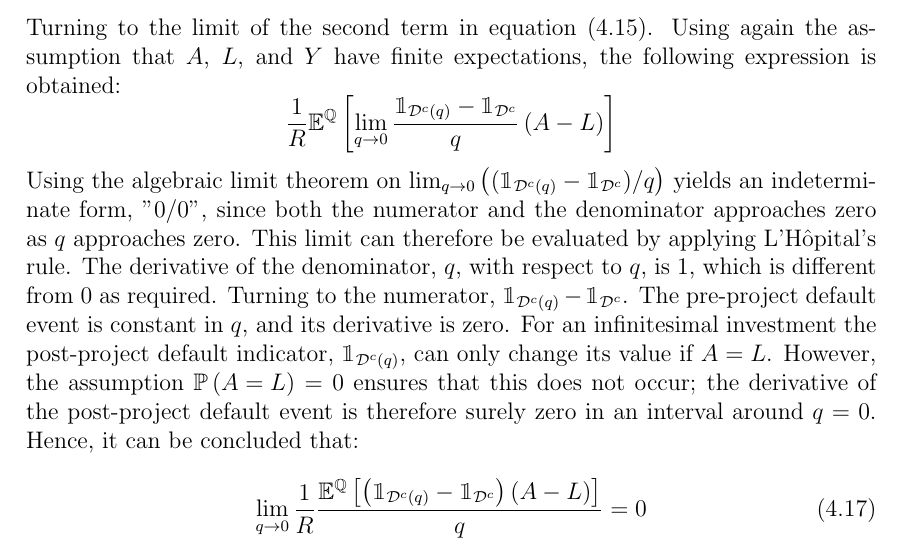
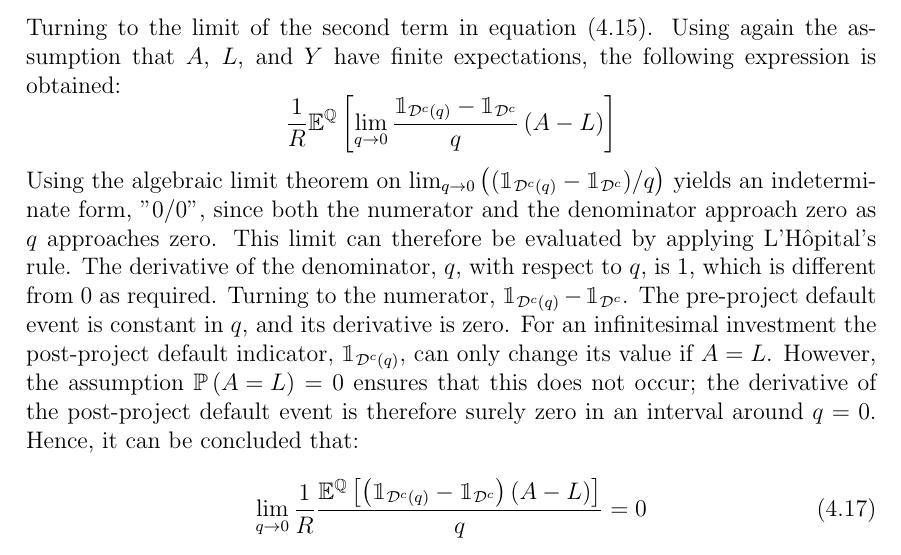
Before and after one commit to sebastianbaltser/master-thesis, a LaTeX thesis (thesis/main.tex, which reads thesis/content/body-matter/single-period-model/shareholders-financing-costs/funding-by-debt-issuance.tex): part of page 35 of 63, cut so that both start at the same text. Compiled offline with pdfLaTeX.

Commit message:
Fix grammar
Co-authored-by: SebastianAgergaard <53473607+SebastianAgergaard@users.noreply.github.com>

```diff
--- a/thesis/content/body-matter/single-period-model/shareholders-financing-costs/funding-by-debt-issuance.tex
+++ b/thesis/content/body-matter/single-period-model/shareholders-financing-costs/funding-by-debt-issuance.tex
@@ -481,7 +481,7 @@
         \right)
         $
         yields an indeterminate form, "$0/0$", since both the numerator and the denominator
-        approaches zero as $q$ approaches zero.
+        approach zero as $q$ approaches zero.
         This limit can therefore be evaluated by applying
         L'H\^{o}pital's  % cspell: disable-line
         rule.
```
